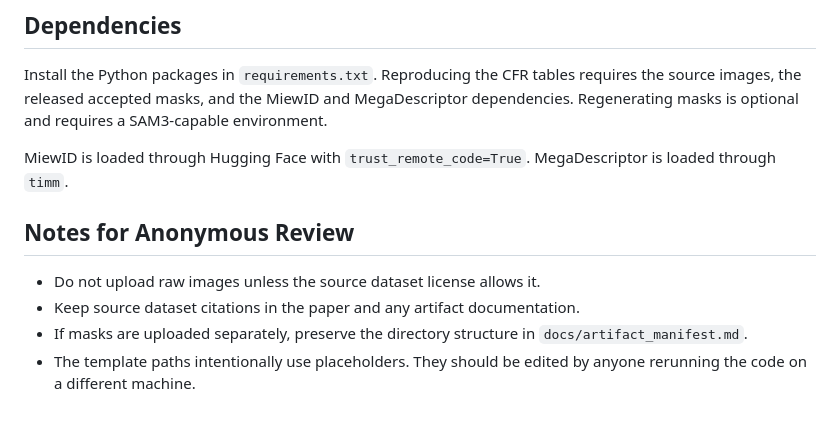
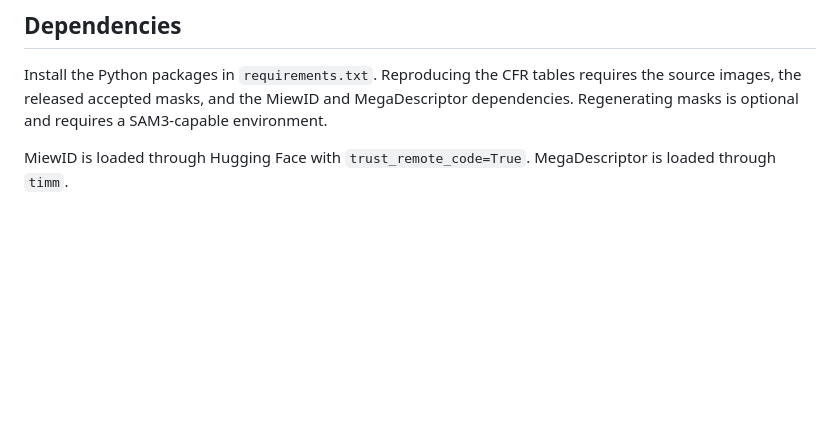
Before and after one commit to AnkitKUpadhyay/cfr, a Markdown page: README.md, the part around the change. Rendered like a GitHub page; blank space fills up the shorter version.

Commit message:
Updated README
Removed notes for anonymous review from README.md.

```diff
--- a/README.md
+++ b/README.md
@@ -152,12 +152,3 @@ SAM3-capable environment.
 
 MiewID is loaded through Hugging Face with `trust_remote_code=True`.
 MegaDescriptor is loaded through `timm`.
-
-## Notes for Anonymous Review
-
-- Do not upload raw images unless the source dataset license allows it.
-- Keep source dataset citations in the paper and any artifact documentation.
-- If masks are uploaded separately, preserve the directory structure in
-  `docs/artifact_manifest.md`.
-- The template paths intentionally use placeholders. They should be edited by
-  anyone rerunning the code on a different machine.
```
